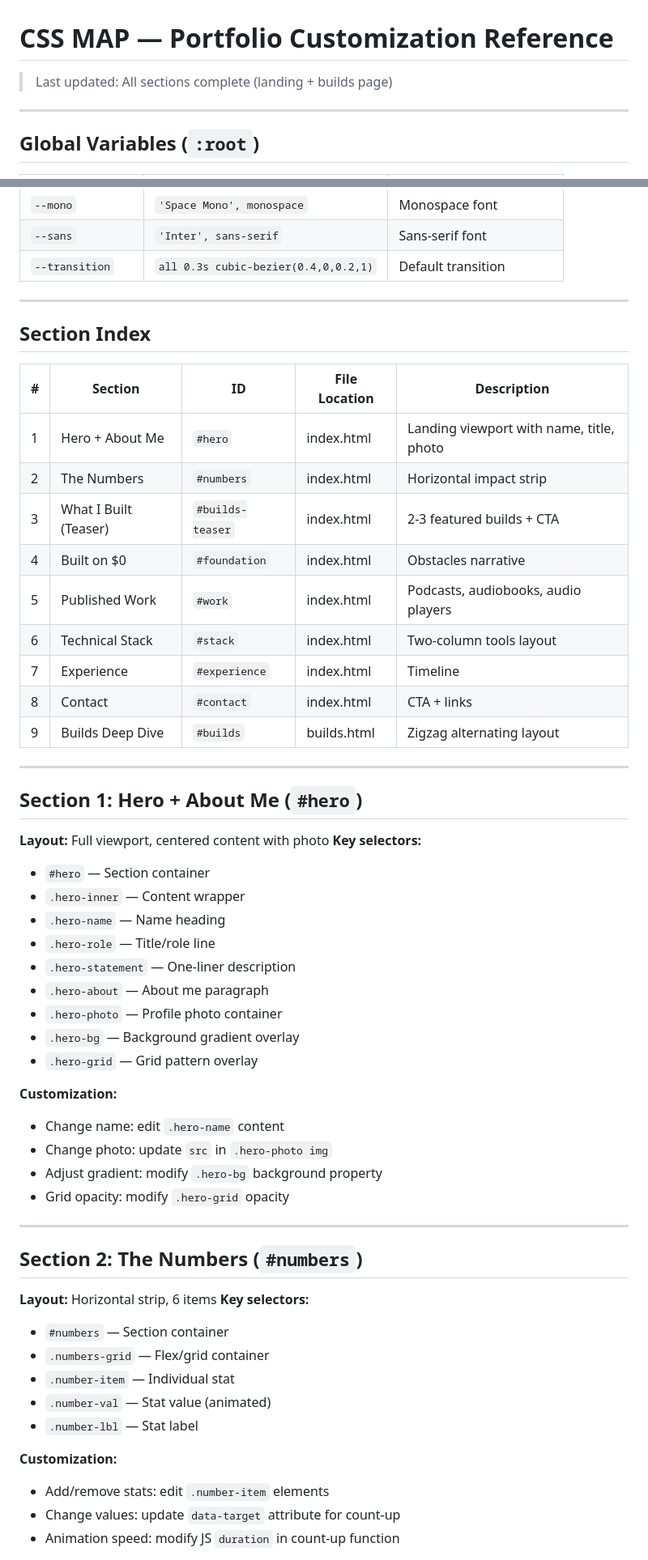
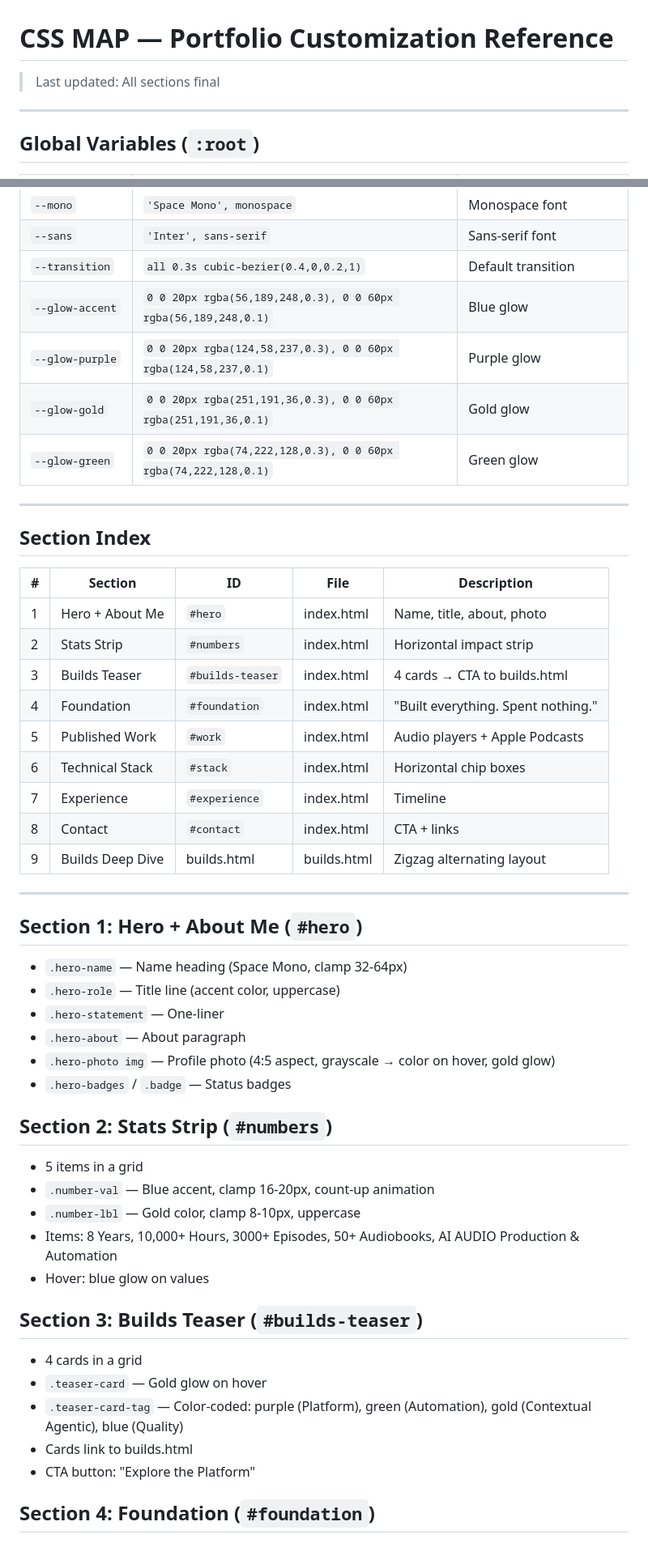
Before and after one commit to iHackAudio/Website, a Markdown page: CSS_MAP.md, 2 parts joined by grey strips. Shown at 81% size. GitHub-like rendering.

```diff
--- a/CSS_MAP.md
+++ b/CSS_MAP.md
@@ -1,6 +1,6 @@
 # CSS MAP — Portfolio Customization Reference
 
-> Last updated: All sections complete (landing + builds page)
+> Last updated: All sections final
 
 ---
 
@@ -31,59 +31,53 @@
 | `--mono` | `'Space Mono', monospace` | Monospace font |
 | `--sans` | `'Inter', sans-serif` | Sans-serif font |
 | `--transition` | `all 0.3s cubic-bezier(0.4,0,0.2,1)` | Default transition |
+| `--glow-accent` | `0 0 20px rgba(56,189,248,0.3), 0 0 60px rgba(56,189,248,0.1)` | Blue glow |
+| `--glow-purple` | `0 0 20px rgba(124,58,237,0.3), 0 0 60px rgba(124,58,237,0.1)` | Purple glow |
+| `--glow-gold` | `0 0 20px rgba(251,191,36,0.3), 0 0 60px rgba(251,191,36,0.1)` | Gold glow |
+| `--glow-green` | `0 0 20px rgba(74,222,128,0.3), 0 0 60px rgba(74,222,128,0.1)` | Green glow |
 
 ---
 
 ## Section Index
 
-| # | Section | ID | File Location | Description |
-|---|---------|-----|---------------|-------------|
-| 1 | Hero + About Me | `#hero` | index.html | Landing viewport with name, title, photo |
-| 2 | The Numbers | `#numbers` | index.html | Horizontal impact strip |
-| 3 | What I Built (Teaser) | `#builds-teaser` | index.html | 2-3 featured builds + CTA |
-| 4 | Built on $0 | `#foundation` | index.html | Obstacles narrative |
-| 5 | Published Work | `#work` | index.html | Podcasts, audiobooks, audio players |
-| 6 | Technical Stack | `#stack` | index.html | Two-column tools layout |
+| # | Section | ID | File | Description |
+|---|---------|-----|------|-------------|
+| 1 | Hero + About Me | `#hero` | index.html | Name, title, about, photo |
+| 2 | Stats Strip | `#numbers` | index.html | Horizontal impact strip |
+| 3 | Builds Teaser | `#builds-teaser` | index.html | 4 cards → CTA to builds.html |
+| 4 | Foundation | `#foundation` | index.html | "Built everything. Spent nothing." |
+| 5 | Published Work | `#work` | index.html | Audio players + Apple Podcasts |
+| 6 | Technical Stack | `#stack` | index.html | Horizontal chip boxes |
 | 7 | Experience | `#experience` | index.html | Timeline |
 | 8 | Contact | `#contact` | index.html | CTA + links |
-| 9 | Builds Deep Dive | `#builds` | builds.html | Zigzag alternating layout |
+| 9 | Builds Deep Dive | builds.html | builds.html | Zigzag alternating layout |
 
 ---
 
 ## Section 1: Hero + About Me (`#hero`)
 
-**Layout:** Full viewport, centered content with photo
-**Key selectors:**
-- `#hero` — Section container
-- `.hero-inner` — Content wrapper
-- `.hero-name` — Name heading
-- `.hero-role` — Title/role line
-- `.hero-statement` — One-liner description
-- `.hero-about` — About me paragraph
-- `.hero-photo` — Profile photo container
-- `.hero-bg` — Background gradient overlay
-- `.hero-grid` — Grid pattern overlay
+- `.hero-name` — Name heading (Space Mono, clamp 32-64px)
+- `.hero-role` — Title line (accent color, uppercase)
+- `.hero-statement` — One-liner
+- `.hero-about` — About paragraph
+- `.hero-photo img` — Profile photo (4:5 aspect, grayscale → color on hover, gold glow)
+- `.hero-badges` / `.badge` — Status badges
 
-**Customization:**
-- Change name: edit `.hero-name` content
-- Change photo: update `src` in `.hero-photo img`
-- Adjust gradient: modify `.hero-bg` background property
-- Grid opacity: modify `.hero-grid` opacity
+## Section 2: Stats Strip (`#numbers`)
 
----
+- 5 items in a grid
+- `.number-val` — Blue accent, clamp 16-20px, count-up animation
+- `.number-lbl` — Gold color, clamp 8-10px, uppercase
+- Items: 8 Years, 10,000+ Hours, 3000+ Episodes, 50+ Audiobooks, AI AUDIO Production & Automation
+- Hover: blue glow on values
 
-## Section 2: The Numbers (`#numbers`)
+## Section 3: Builds Teaser (`#builds-teaser`)
 
-**Layout:** Horizontal strip, 6 items
-**Key selectors:**
-- `#numbers` — Section container
-- `.numbers-grid` — Flex/grid container
-- `.number-item` — Individual stat
-- `.number-val` — Stat value (animated)
-- `.number-lbl` — Stat label
+- 4 cards in a grid
+- `.teaser-card` — Gold glow on hover
+- `.teaser-card-tag` — Color-coded: purple (Platform), green (Automation), gold (Contextual Agentic), blue (Quality)
+- Cards link to builds.html
+- CTA button: "Explore the Platform"
 
-**Customization:**
-- Add/remove stats: edit `.number-item` elements
-- Change values: update `data-target` attribute for count-up
-- Animation speed: modify JS `duration` in count-up function
+## Section 4: Foundation (`#foundation`)
 
```
Also changed, not shown: other parts of CSS_MAP.md (+76 -144 lines), SITE-PLAN.md (added, +54 -0 lines).
